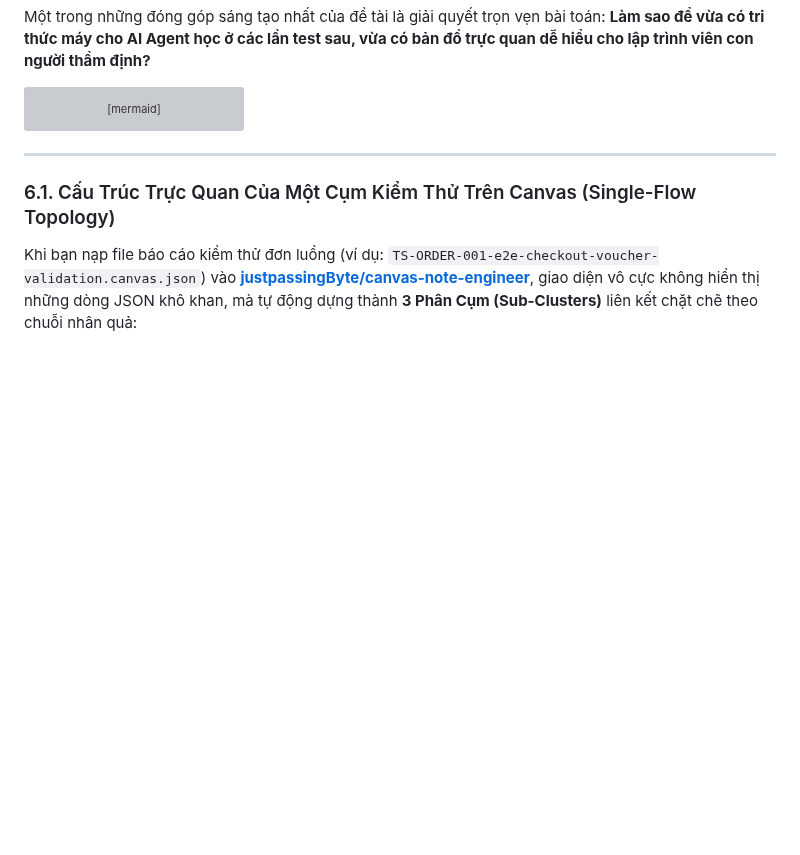
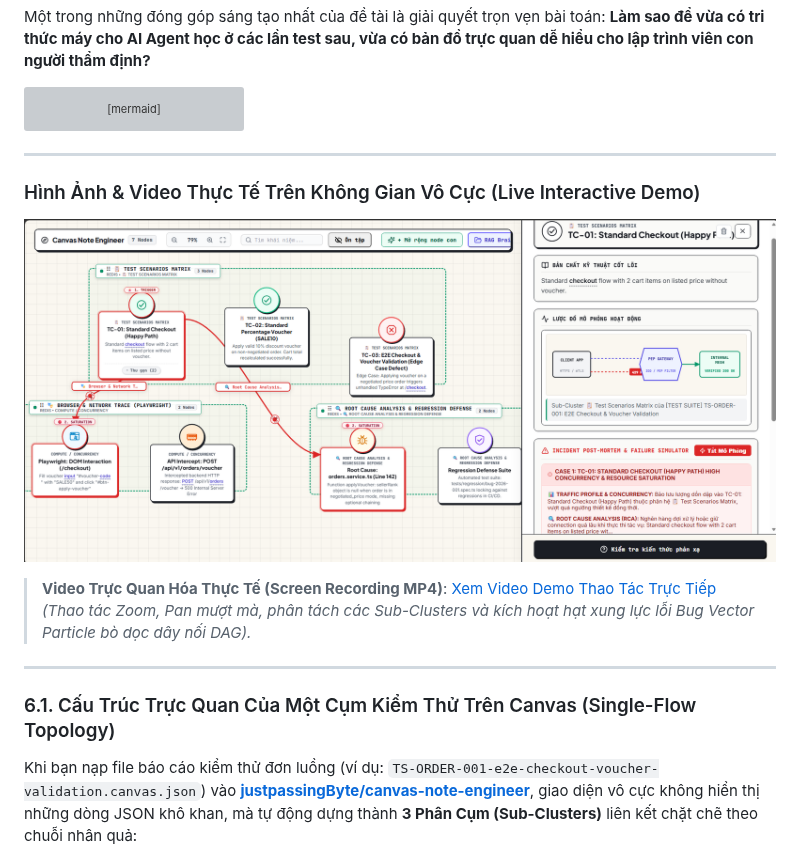
Before and after one commit to justpassingByte/agentic-test-ops, a Markdown page: README.md, the part around the change. GitHub-like rendering; pictures changed too: public/canvas-testops-demo.png (added); blank space fills up the shorter version; grey boxes are pictures that could not be loaded.

Commit message:
docs: embed live interactive canvas screenshot and MP4 demo in Section 6

```diff
--- a/README.md
+++ b/README.md
@@ -472,6 +472,16 @@ flowchart TD
 
 ---
 
+### Hình Ảnh & Video Thực Tế Trên Không Gian Vô Cực (Live Interactive Demo)
+
+<p align="center">
+  <img src="public/canvas-testops-demo.png" alt="Interactive TestOps Cluster on Canvas Note Engineer" width="100%" />
+</p>
+
+> **Video Trực Quan Hóa Thực Tế (Screen Recording MP4)**: [Xem Video Demo Thao Tác Trực Tiếp](public/canvas-demo.mp4) *(Thao tác Zoom, Pan mượt mà, phân tách các Sub-Clusters và kích hoạt hạt xung lực lỗi Bug Vector Particle bò dọc dây nối DAG).*
+
+---
+
 ### 6.1. Cấu Trúc Trực Quan Của Một Cụm Kiểm Thử Trên Canvas (Single-Flow Topology)
 
 Khi bạn nạp file báo cáo kiểm thử đơn luồng (ví dụ: `TS-ORDER-001-e2e-checkout-voucher-validation.canvas.json`) vào **[justpassingByte/canvas-note-engineer](https://github.com/justpassingByte/canvas-note-engineer)**, giao diện vô cực không hiển thị những dòng JSON khô khan, mà tự động dựng thành **3 Phân Cụm (Sub-Clusters)** liên kết chặt chẽ theo chuỗi nhân quả:
```
Also changed, not shown: knowledge/BUG-TEST-002-voucher-discount-boundary-bypa.md (deleted, +0 -32 lines), 4 other files.
